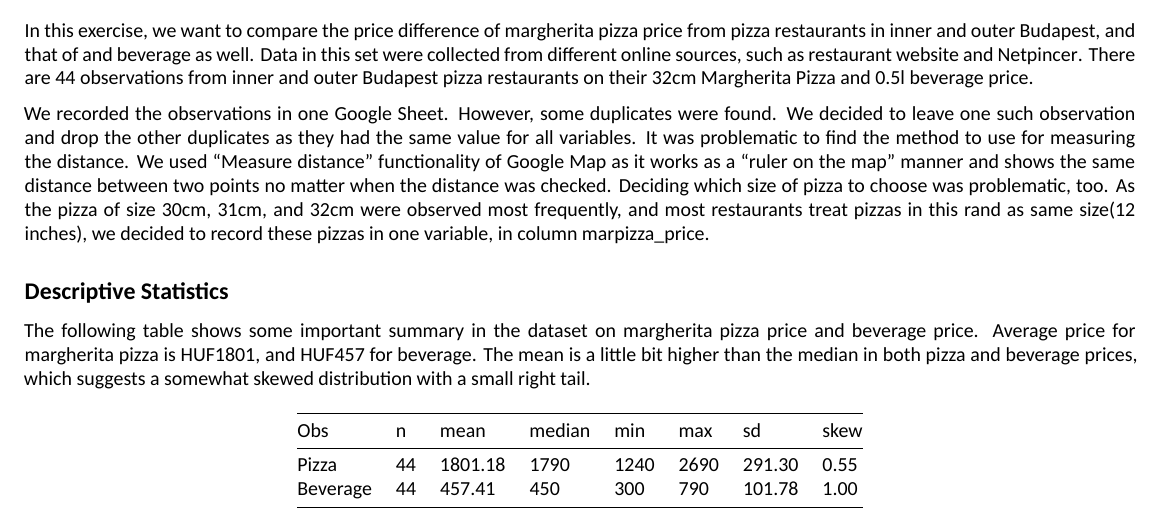
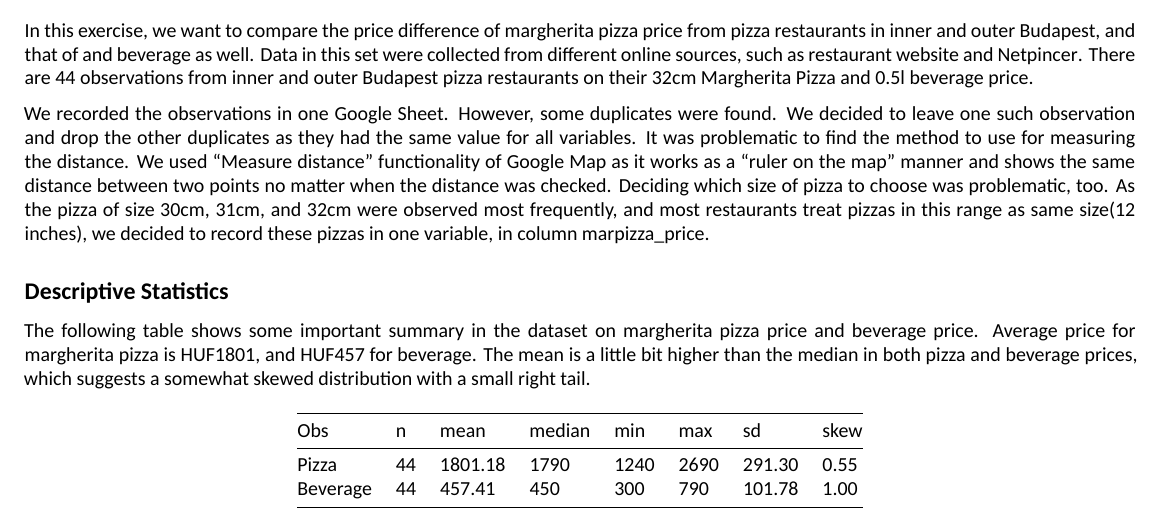
Before and after one commit to abdu95/data-analysis-1-XLA, an R Markdown document (codes/Task2.Rmd): part of page 1 of 3, cut so that both start at the same text. Rendered offline with R 4.5, knitr and Pandoc, then LaTeX, with nearby package versions; some code elsewhere in the file could not run offline; a font, style sheet, LaTeX package, included part or bibliography that could not be used is replaced or left out.

Commit message:
corrected typo

```diff
--- a/codes/Task2.Rmd
+++ b/codes/Task2.Rmd
@@ -18,7 +18,7 @@ output:
 </font>
 
 <font size="3">
-We recorded the observations in one Google Sheet. However, some duplicates were found. We decided to leave one such observation and drop the other duplicates as they had the same value for all variables. It was problematic to find the method to use for measuring the distance. We used "Measure distance" functionality of Google Map as it works as a "ruler on the map" manner and shows the same distance between two points no matter when the distance was checked. Deciding which size of pizza to choose was problematic, too. As the pizza of size 30cm, 31cm, and 32cm were observed most frequently, and most restaurants treat pizzas in this rand as same size(12 inches), we decided to record these pizzas in one variable, in column marpizza_price.
+We recorded the observations in one Google Sheet. However, some duplicates were found. We decided to leave one such observation and drop the other duplicates as they had the same value for all variables. It was problematic to find the method to use for measuring the distance. We used "Measure distance" functionality of Google Map as it works as a "ruler on the map" manner and shows the same distance between two points no matter when the distance was checked. Deciding which size of pizza to choose was problematic, too. As the pizza of size 30cm, 31cm, and 32cm were observed most frequently, and most restaurants treat pizzas in this range as same size(12 inches), we decided to record these pizzas in one variable, in column marpizza_price.
 </font>
 
 ## Descriptive Statistics
```
